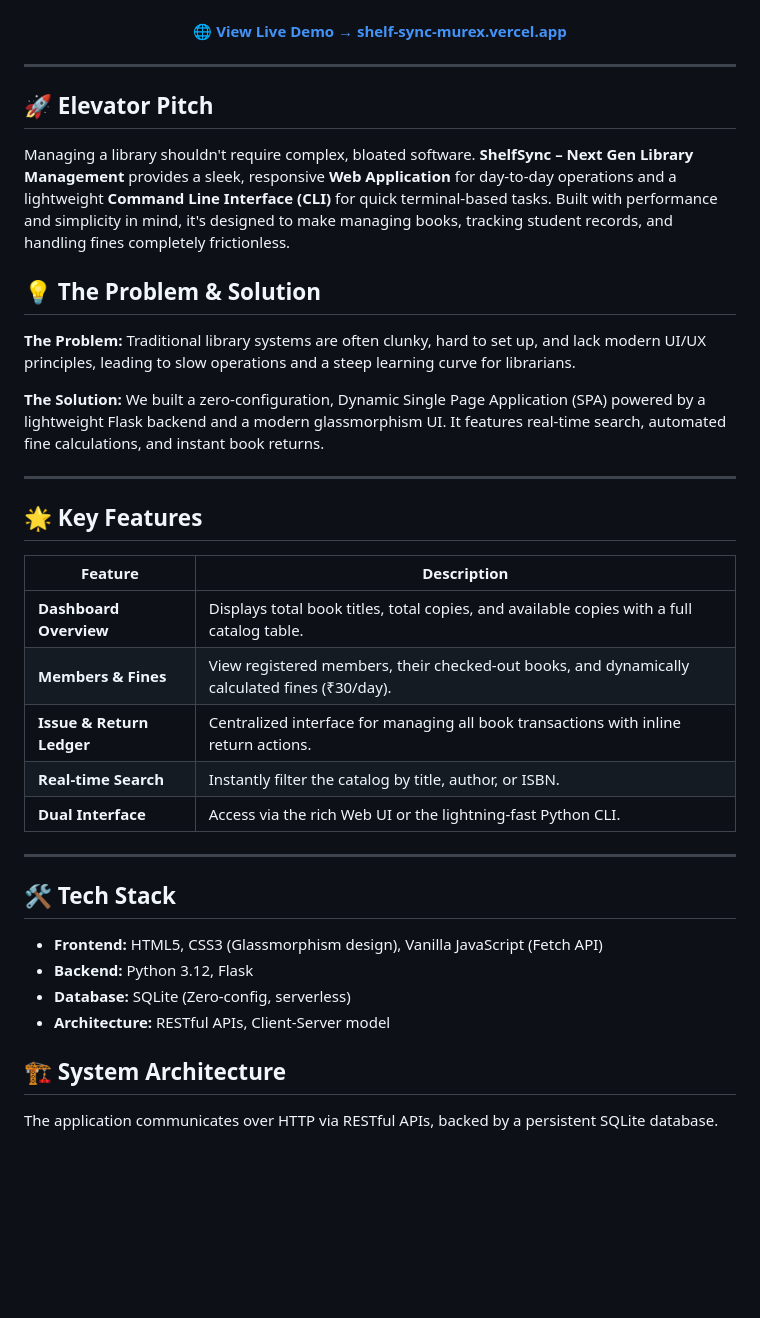
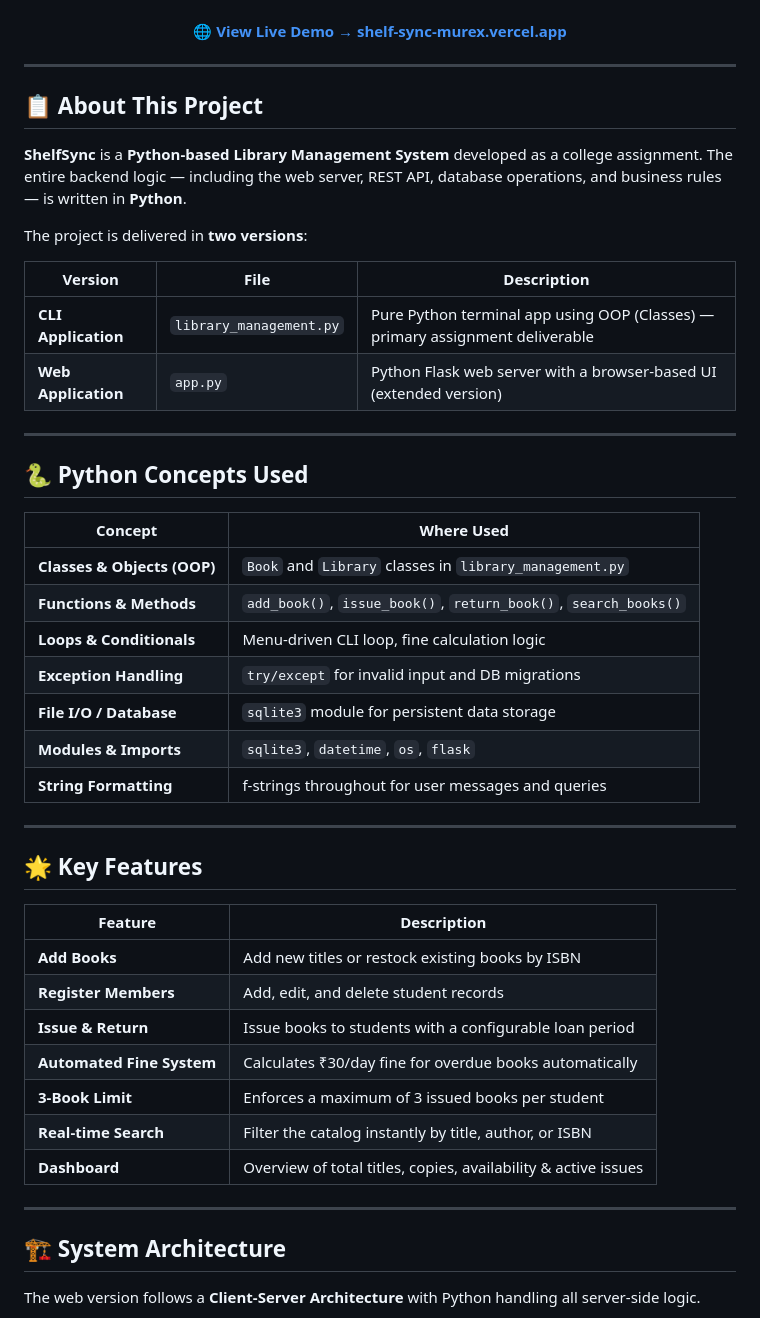
Before and after one commit to soumyaditya-7/ShelfSync, a Markdown page: README.md, the part around one of its changes. GitHub-like rendering; blank space fills up the shorter version.

```diff
--- a/README.md
+++ b/README.md
@@ -16,13 +15,30 @@
 
 ---
 
-## 🚀 Elevator Pitch
-Managing a library shouldn't require complex, bloated software. **ShelfSync – Next Gen Library Management** provides a sleek, responsive **Web Application** for day-to-day operations and a lightweight **Command Line Interface (CLI)** for quick terminal-based tasks. Built with performance and simplicity in mind, it's designed to make managing books, tracking student records, and handling fines completely frictionless.
+## 📋 About This Project
 
-## 💡 The Problem & Solution
-**The Problem:** Traditional library systems are often clunky, hard to set up, and lack modern UI/UX principles, leading to slow operations and a steep learning curve for librarians.
+**ShelfSync** is a **Python-based Library Management System** developed as a college assignment. The entire backend logic — including the web server, REST API, database operations, and business rules — is written in **Python**.
 
-**The Solution:** We built a zero-configuration, Dynamic Single Page Application (SPA) powered by a lightweight Flask backend and a modern glassmorphism UI. It features real-time search, automated fine calculations, and instant book returns.
+The project is delivered in **two versions**:
+
+| Version | File | Description |
+|---|---|---|
+| **CLI Application** | `library_management.py` | Pure Python terminal app using OOP (Classes) — primary assignment deliverable |
+| **Web Application** | `app.py` | Python Flask web server with a browser-based UI (extended version) |
+
+---
+
+## 🐍 Python Concepts Used
+
+| Concept | Where Used |
+|---|---|
+| **Classes & Objects (OOP)** | `Book` and `Library` classes in `library_management.py` |
+| **Functions & Methods** | `add_book()`, `issue_book()`, `return_book()`, `search_books()` |
+| **Loops & Conditionals** | Menu-driven CLI loop, fine calculation logic |
+| **Exception Handling** | `try/except` for invalid input and DB migrations |
+| **File I/O / Database** | `sqlite3` module for persistent data storage |
+| **Modules & Imports** | `sqlite3`, `datetime`, `os`, `flask` |
+| **String Formatting** | f-strings throughout for user messages and queries |
 
 ---
 
@@ -30,22 +46,17 @@ Managing a library shouldn't require complex, bloated software. **ShelfSync –
 
 | Feature | Description |
 |---|---|
-| **Dashboard Overview** | Displays total book titles, total copies, and available copies with a full catalog table. |
-| **Members & Fines** | View registered members, their checked-out books, and dynamically calculated fines (₹30/day). |
-| **Issue & Return Ledger** | Centralized interface for managing all book transactions with inline return actions. |
-| **Real-time Search** | Instantly filter the catalog by title, author, or ISBN. |
-| **Dual Interface** | Access via the rich Web UI or the lightning-fast Python CLI. |
+| **Add Books** | Add new titles or restock existing books by ISBN |
+| **Register Members** | Add, edit, and delete student records |
+| **Issue & Return** | Issue books to students with a configurable loan period |
+| **Automated Fine System** | Calculates ₹30/day fine for overdue books automatically |
+| **3-Book Limit** | Enforces a maximum of 3 issued books per student |
+| **Real-time Search** | Filter the catalog instantly by title, author, or ISBN |
+| **Dashboard** | Overview of total titles, copies, availability & active issues |
 
 ---
 
-## 🛠️ Tech Stack
-
-- **Frontend:** HTML5, CSS3 (Glassmorphism design), Vanilla JavaScript (Fetch API)
-- **Backend:** Python 3.12, Flask
-- **Database:** SQLite (Zero-config, serverless)
-- **Architecture:** RESTful APIs, Client-Server model
-
 ## 🏗️ System Architecture
 
-The application communicates over HTTP via RESTful APIs, backed by a persistent SQLite database.
+The web version follows a **Client-Server Architecture** with Python handling all server-side logic.
 
```
Also changed, not shown: other parts of README.md (+51 -50 lines).
